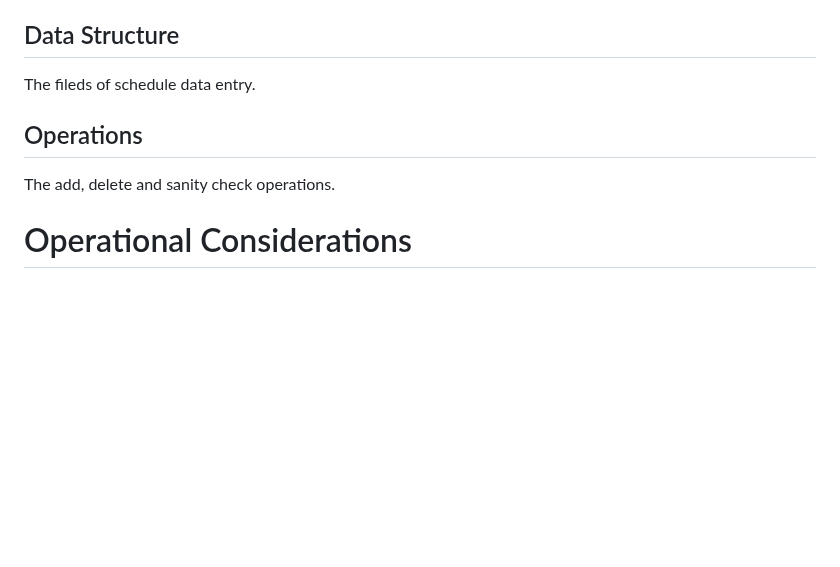
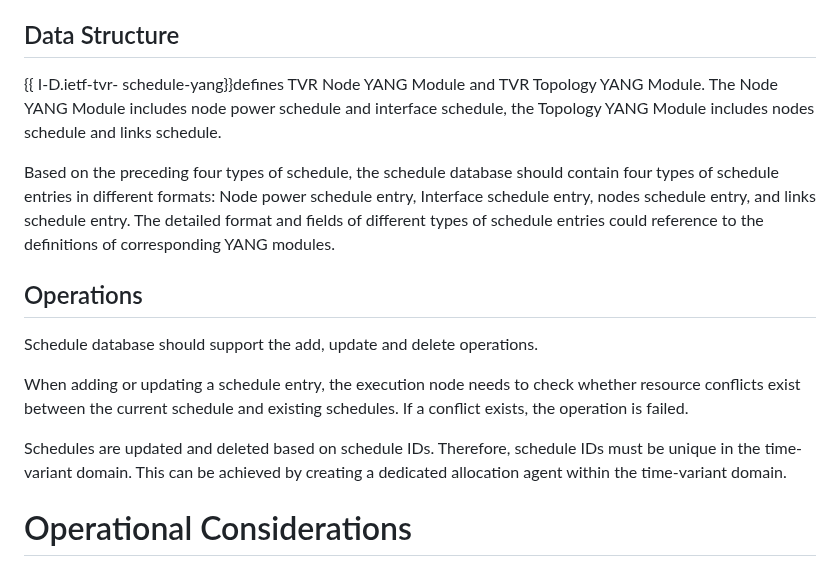
Before and after one commit to zhangli-abcd/TVR-Applicability, a Markdown page: draft-zdm-tvr-applicability.md, the part around one of its changes. Rendered like a GitHub page; blank space fills up the shorter version.

```diff
--- a/draft-zdm-tvr-applicability.md
+++ b/draft-zdm-tvr-applicability.md
@@ -202,10 +266,22 @@ TODO
 ## Data Structure
 
-The fileds of schedule data entry.
+{{ I-D.ietf-tvr- schedule-yang}}defines TVR Node YANG Module and TVR Topology YANG Module. The Node YANG Module
+includes node power schedule and interface schedule, the Topology YANG Module includes nodes schedule and links schedule.
+
+Based on the preceding four types of schedule, the schedule database should contain four types of schedule entries in
+different formats: Node power schedule entry, Interface schedule entry, nodes schedule entry, and links schedule entry.
+The detailed format and fields of different types of schedule entries could reference to the definitions of corresponding YANG modules.
 
 ## Operations
 
-The add, delete and sanity check operations.
+Schedule database should support the add, update and delete operations.
+
+When adding or updating a schedule entry, the execution node needs to check whether resource conflicts exist between the
+current schedule and existing schedules. If a conflict exists, the operation is failed.
+
+Schedules are updated and deleted based on schedule IDs. Therefore, schedule IDs must be unique in the time-variant domain.
+This can be achieved by creating a dedicated allocation agent within the time-variant domain.
+
 
 # Operational Considerations
 
```
Also changed, not shown: other parts of draft-zdm-tvr-applicability.md (+69 -5 lines).
